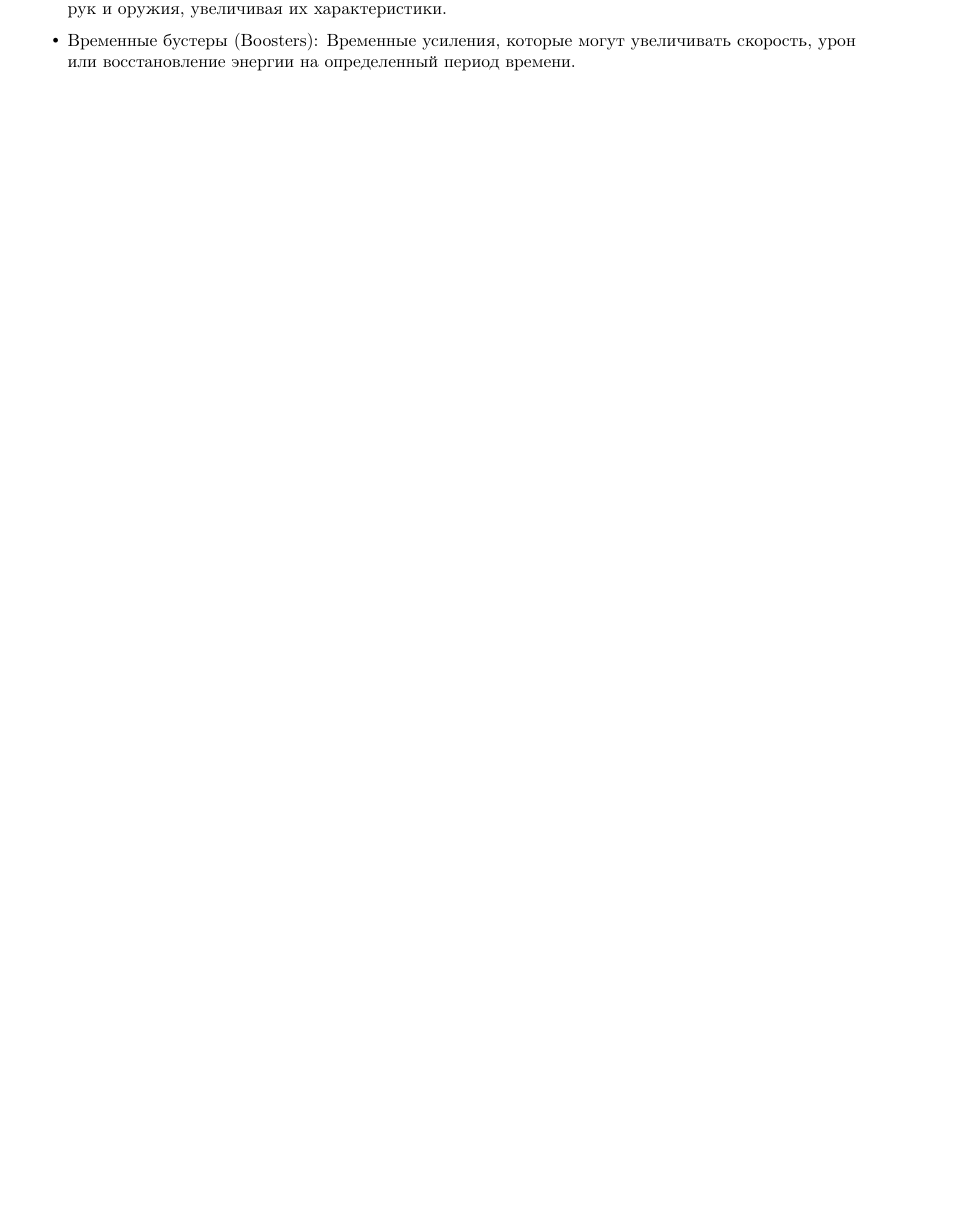
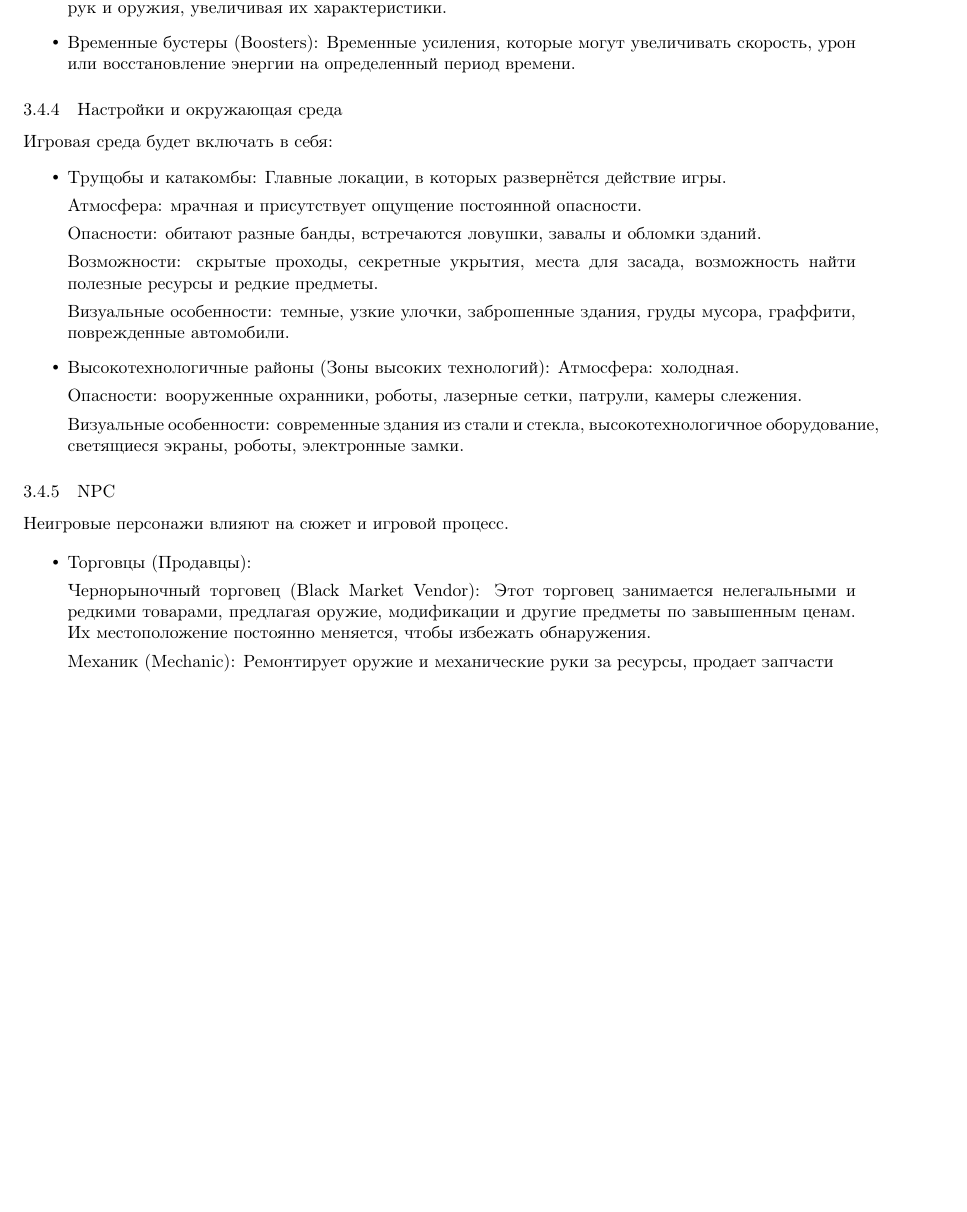
Before and after one commit to nadyahse2/Design-document, a LaTeX document (disdoc.tex): part of page 5 of 7 before the commit and part of page 6 of 8 after it, cut so that both start at the same text, the shorter picture padded with empty space. Compiled offline with pdfLaTeX.

Commit message:
Update disdoc.tex

```diff
--- a/disdoc.tex
+++ b/disdoc.tex
@@ -176,6 +176,36 @@ CD-ROM привод                 & Не требуется
     \item \textbf{Модификации (Upgrades)}: Игрок может находить запчасти для улучшения своих механических рук и оружия, увеличивая их характеристики.
     \item \textbf{Временные бустеры (Boosters)}: Временные усиления, которые могут увеличивать скорость, урон или восстановление энергии на определенный период времени.
 \end{itemize}
+
+\subsubsection{Настройки и окружающая среда}
+Игровая среда будет включать в себя:
+\begin{itemize}
+    \item \textbf{Трущобы и катакомбы}: Главные локации, в которых развернётся действие игры.
+
+    Атмосфера: мрачная и присутствует ощущение постоянной опасности.
+
+    Опасности: обитают разные банды, встречаются ловушки, завалы и обломки зданий.
+
+    Возможности: скрытые проходы, секретные укрытия, места для засада, возможность найти полезные ресурсы и редкие предметы.
+
+    Визуальные особенности: темные, узкие улочки, заброшенные здания, груды мусора, граффити, поврежденные автомобили.
+    \item \textbf{Высокотехнологичные районы (Зоны высоких технологий)}:
+    Атмосфера: холодная.
+
+    Опасности: вооруженные охранники, роботы, лазерные сетки, патрули, камеры слежения.
+
+    Визуальные особенности: современные здания из стали и стекла, высокотехнологичное оборудование, светящиеся экраны, роботы, электронные замки.
+\end{itemize}
+\subsubsection{NPC}
+
+Неигровые персонажи влияют на сюжет и игровой процесс.
+
+\begin{itemize}
+    \item \textbf{Торговцы (Продавцы)}:
+
+    Чернорыночный торговец (Black Market Vendor): Этот торговец занимается нелегальными и редкими товарами, предлагая оружие, модификации и другие предметы по завышенным ценам. Их местоположение постоянно меняется, чтобы избежать обнаружения.
+
+    Механик (Mechanic): Ремонтирует оружие и механические руки за ресурсы, продает запчасти
 \subsection{«Искусственный интеллект»}
 
 \subsection{Многопользовательский режим}
```
